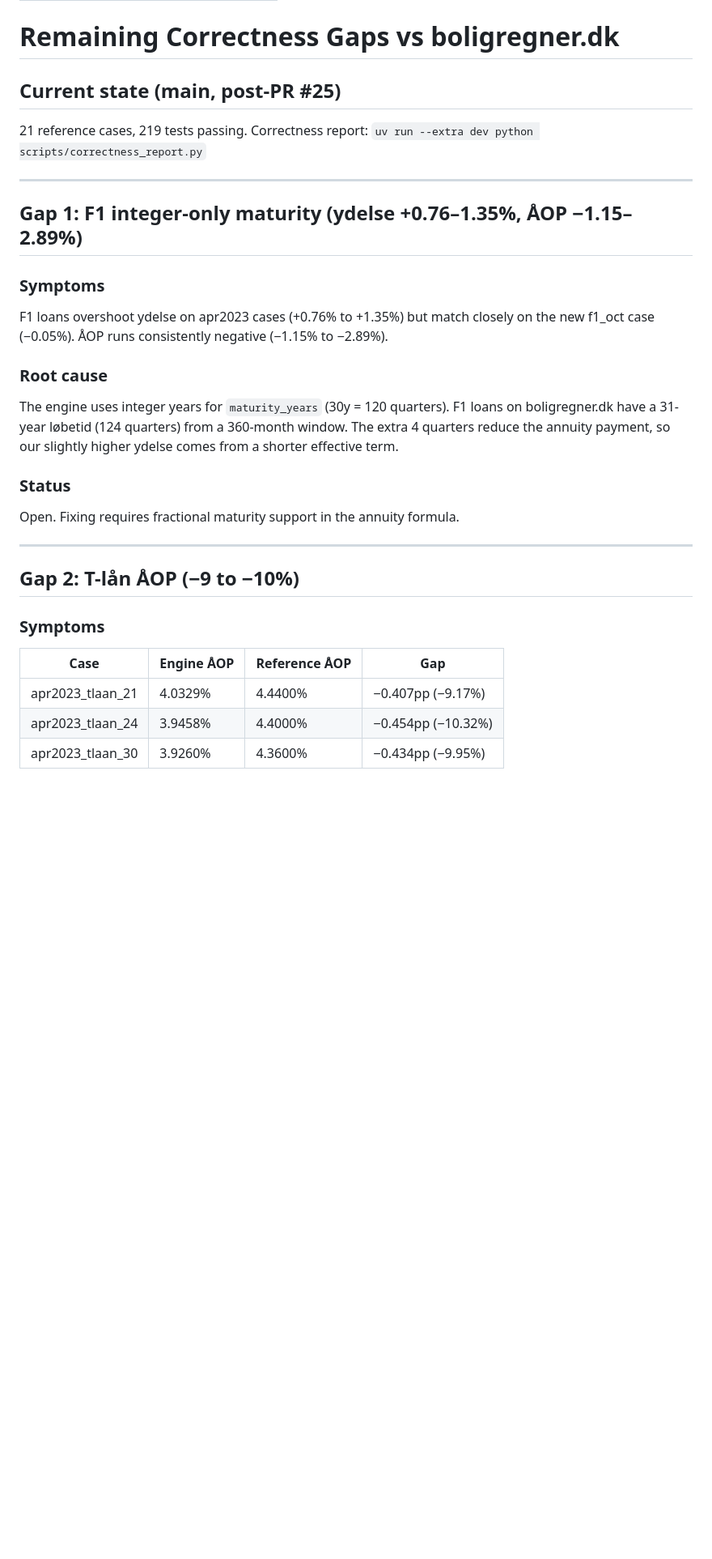
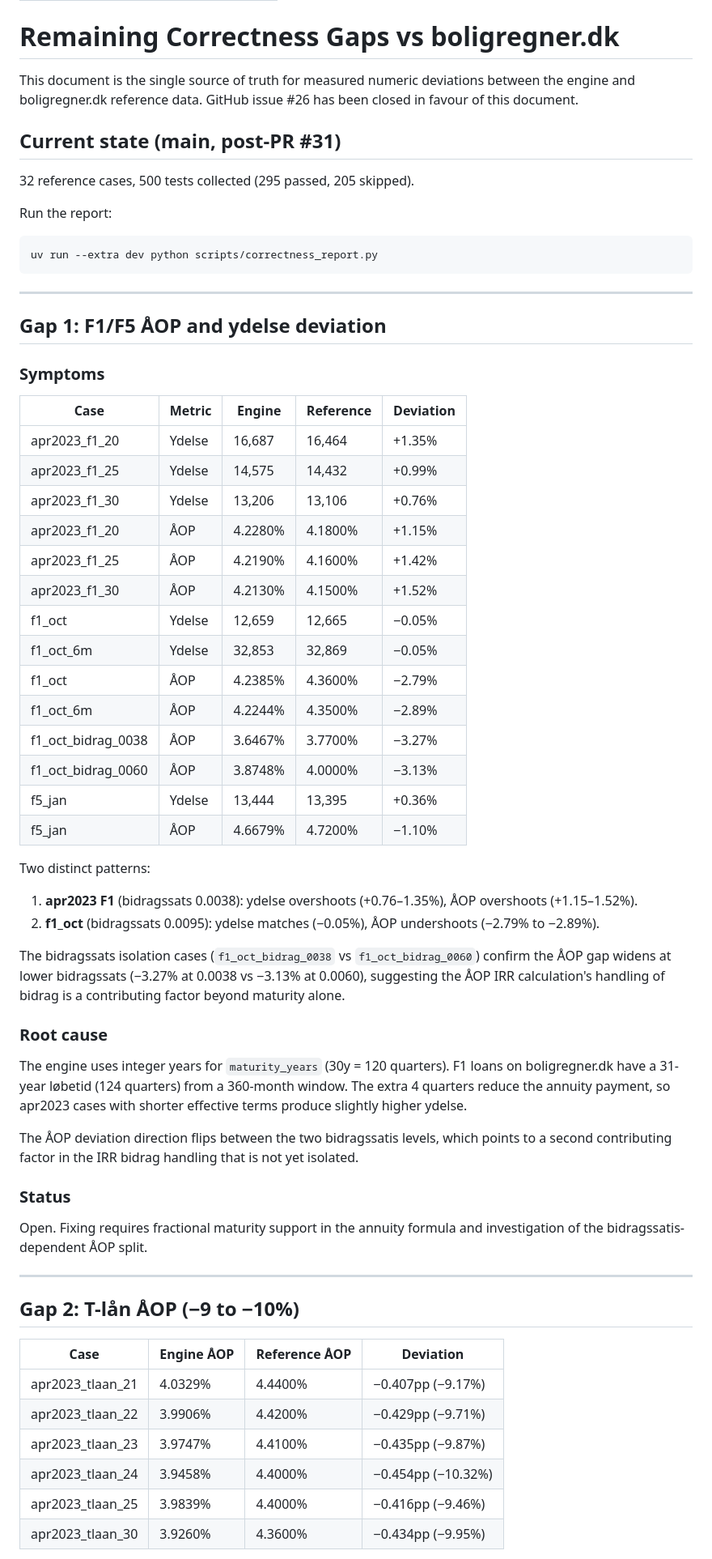
Before and after one commit to JakobHavtorn/boligregner-os, a Markdown page: docs/correctness-gaps.md, the part around one of its changes. Shown at 81% size. Drawn GitHub-style; blank space fills up the shorter version.

Commit message:
docs: consolidate correctness gaps into single source of truth (#32)

````diff
--- a/docs/correctness-gaps.md
+++ b/docs/correctness-gaps.md
@@ -6,41 +6,83 @@ last_updated: 2026-10-11
 
 # Remaining Correctness Gaps vs boligregner.dk
 
-## Current state (main, post-PR #25)
+This document is the single source of truth for measured numeric
+deviations between the engine and boligregner.dk reference data.
+GitHub issue #26 has been closed in favour of this document.
 
-21 reference cases, 219 tests passing. Correctness report:
-`uv run --extra dev python scripts/correctness_report.py`
+## Current state (main, post-PR #31)
+
+32 reference cases, 500 tests collected (295 passed, 205 skipped).
+
+Run the report:
+
+```bash
+uv run --extra dev python scripts/correctness_report.py
+```
 
 ---
 
-## Gap 1: F1 integer-only maturity (ydelse +0.76–1.35%, ÅOP −1.15–2.89%)
+## Gap 1: F1/F5 ÅOP and ydelse deviation
 
 ### Symptoms
 
-F1 loans overshoot ydelse on apr2023 cases (+0.76% to +1.35%) but match
-closely on the new f1_oct case (−0.05%). ÅOP runs consistently negative
-(−1.15% to −2.89%).
+| Case | Metric | Engine | Reference | Deviation |
+|------|--------|--------|-----------|-----------|
+| apr2023_f1_20 | Ydelse | 16,687 | 16,464 | +1.35% |
+| apr2023_f1_25 | Ydelse | 14,575 | 14,432 | +0.99% |
+| apr2023_f1_30 | Ydelse | 13,206 | 13,106 | +0.76% |
+| apr2023_f1_20 | ÅOP | 4.2280% | 4.1800% | +1.15% |
+| apr2023_f1_25 | ÅOP | 4.2190% | 4.1600% | +1.42% |
+| apr2023_f1_30 | ÅOP | 4.2130% | 4.1500% | +1.52% |
+| f1_oct | Ydelse | 12,659 | 12,665 | −0.05% |
+| f1_oct_6m | Ydelse | 32,853 | 32,869 | −0.05% |
+| f1_oct | ÅOP | 4.2385% | 4.3600% | −2.79% |
+| f1_oct_6m | ÅOP | 4.2244% | 4.3500% | −2.89% |
+| f1_oct_bidrag_0038 | ÅOP | 3.6467% | 3.7700% | −3.27% |
+| f1_oct_bidrag_0060 | ÅOP | 3.8748% | 4.0000% | −3.13% |
+| f5_jan | Ydelse | 13,444 | 13,395 | +0.36% |
+| f5_jan | ÅOP | 4.6679% | 4.7200% | −1.10% |
+
+Two distinct patterns:
+
+1. **apr2023 F1** (bidragssats 0.0038): ydelse overshoots (+0.76–1.35%),
+   ÅOP overshoots (+1.15–1.52%).
+2. **f1_oct** (bidragssats 0.0095): ydelse matches (−0.05%), ÅOP
+   undershoots (−2.79% to −2.89%).
+
+The bidragssats isolation cases (`f1_oct_bidrag_0038` vs
+`f1_oct_bidrag_0060`) confirm the ÅOP gap widens at lower bidragssats
+(−3.27% at 0.0038 vs −3.13% at 0.0060), suggesting the ÅOP IRR
+calculation's handling of bidrag is a contributing factor beyond
+maturity alone.
 
 ### Root cause
 
 The engine uses integer years for `maturity_years` (30y = 120 quarters).
 F1 loans on boligregner.dk have a 31-year løbetid (124 quarters) from a
-360-month window. The extra 4 quarters reduce the annuity payment, so our
-slightly higher ydelse comes from a shorter effective term.
+360-month window. The extra 4 quarters reduce the annuity payment, so
+apr2023 cases with shorter effective terms produce slightly higher
+ydelse.
+
+The ÅOP deviation direction flips between the two bidragssatis levels,
+which points to a second contributing factor in the IRR bidrag handling
+that is not yet isolated.
 
 ### Status
 
-Open. Fixing requires fractional maturity support in the annuity formula.
+Open. Fixing requires fractional maturity support in the annuity
+formula and investigation of the bidragssatis-dependent ÅOP split.
 
 ---
 
 ## Gap 2: T-lån ÅOP (−9 to −10%)
 
-### Symptoms
-
-| Case | Engine ÅOP | Reference ÅOP | Gap |
-|------|-----------|---------------|-----|
+| Case | Engine ÅOP | Reference ÅOP | Deviation |
+|------|-----------|---------------|-----------|
 | apr2023_tlaan_21 | 4.0329% | 4.4400% | −0.407pp (−9.17%) |
+| apr2023_tlaan_22 | 3.9906% | 4.4200% | −0.429pp (−9.71%) |
+| apr2023_tlaan_23 | 3.9747% | 4.4100% | −0.435pp (−9.87%) |
 | apr2023_tlaan_24 | 3.9458% | 4.4000% | −0.454pp (−10.32%) |
+| apr2023_tlaan_25 | 3.9839% | 4.4000% | −0.416pp (−9.46%) |
 | apr2023_tlaan_30 | 3.9260% | 4.3600% | −0.434pp (−9.95%) |
 
````
Also changed, not shown: other parts of docs/correctness-gaps.md (+36 -21 lines).
